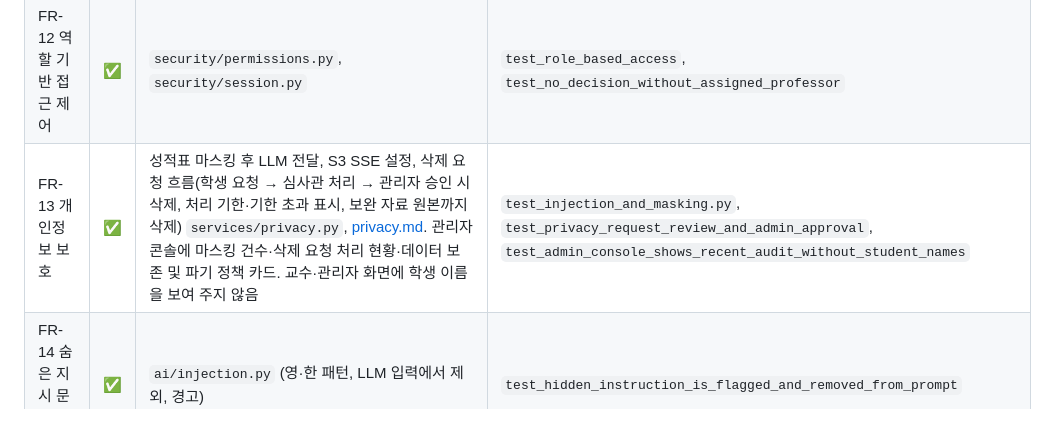
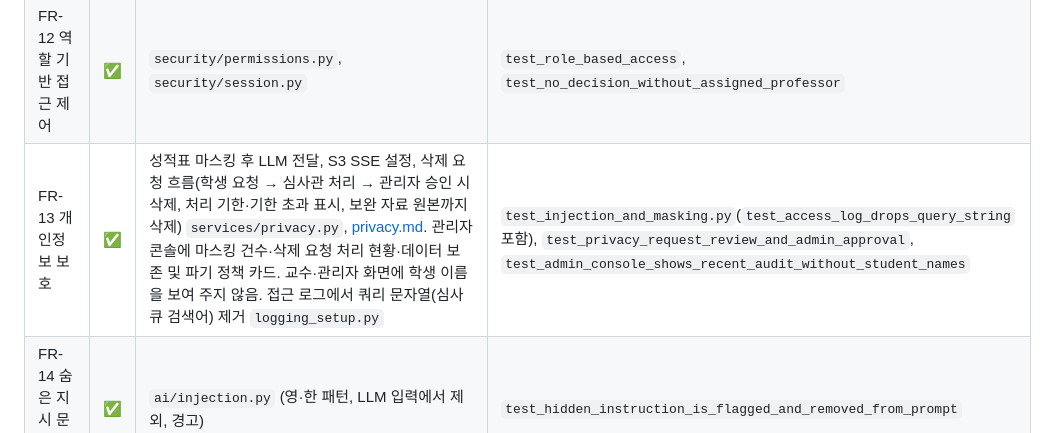
Before and after one commit to Hyeonwoo01/CreditBridge_AI, a Markdown page: docs/traceability.md, the part around the change. Rendered like a GitHub page.

Commit message:
추적표 FR-13에 접근 로그 쿼리 문자열 제거 반영

```diff
--- a/docs/traceability.md
+++ b/docs/traceability.md
@@ -20,7 +20,7 @@
 | FR-10 판정 이력·감사 로그 | ✅ | `decisions`, `audit_logs` 추가 전용 + `docs/db-grants.sql`. 관리자 콘솔에 최근 감사 로그 8건(`services/stats.py::recent_audit`: 소속 기관 행위만, 로그인 제외, 처리 내용·AI 추천→판정·사유, 학생은 이름 대신 "학생") | `test_decisions_table_has_no_update_path`, `test_admin_console_shows_recent_audit_without_student_names` |
 | FR-11 일관성 경보 | ✅ | 같은 출신 대학·과목의 과거 판정은 모두 표시(유사도 포함). 같은 대상 과목·강의계획서 유사도 0.80 이상·결과 다름일 때만 확정 전 경보(기준값은 첫 측정 후 확정). 교수 화면은 사유 선택 창 안에서 경보 확인, 심사 큐는 AI 추천과 어긋나는 건을 "일관성 경보" 필터·인라인 경보 행·"충돌 내역 확인" 버튼으로 미리 표시(`services/review.py` `QueueRow.conflicts`) | `test_consistency_alert_for_conflicting_past_decision`, `test_same_result_raises_no_alert`, `test_revised_syllabus_raises_no_alert` (TC-18), `test_queue_search_and_conflict_filter` |
 | FR-12 역할 기반 접근 제어 | ✅ | `security/permissions.py`, `security/session.py` | `test_role_based_access`, `test_no_decision_without_assigned_professor` |
-| FR-13 개인정보 보호 | ✅ | 성적표 마스킹 후 LLM 전달, S3 SSE 설정, 삭제 요청 흐름(학생 요청 → 심사관 처리 → 관리자 승인 시 삭제, 처리 기한·기한 초과 표시, 보완 자료 원본까지 삭제) `services/privacy.py`, [privacy.md](privacy.md). 관리자 콘솔에 마스킹 건수·삭제 요청 처리 현황·데이터 보존 및 파기 정책 카드. 교수·관리자 화면에 학생 이름을 보여 주지 않음 | `test_injection_and_masking.py`, `test_privacy_request_review_and_admin_approval`, `test_admin_console_shows_recent_audit_without_student_names` |
+| FR-13 개인정보 보호 | ✅ | 성적표 마스킹 후 LLM 전달, S3 SSE 설정, 삭제 요청 흐름(학생 요청 → 심사관 처리 → 관리자 승인 시 삭제, 처리 기한·기한 초과 표시, 보완 자료 원본까지 삭제) `services/privacy.py`, [privacy.md](privacy.md). 관리자 콘솔에 마스킹 건수·삭제 요청 처리 현황·데이터 보존 및 파기 정책 카드. 교수·관리자 화면에 학생 이름을 보여 주지 않음. 접근 로그에서 쿼리 문자열(심사 큐 검색어) 제거 `logging_setup.py` | `test_injection_and_masking.py`(`test_access_log_drops_query_string` 포함), `test_privacy_request_review_and_admin_approval`, `test_admin_console_shows_recent_audit_without_student_names` |
 | FR-14 숨은 지시 문구 탐지 | ✅ | `ai/injection.py` (영·한 패턴, LLM 입력에서 제외, 경고) | `test_hidden_instruction_is_flagged_and_removed_from_prompt` |
 
 ## P2 중요 (파일럿)
```
